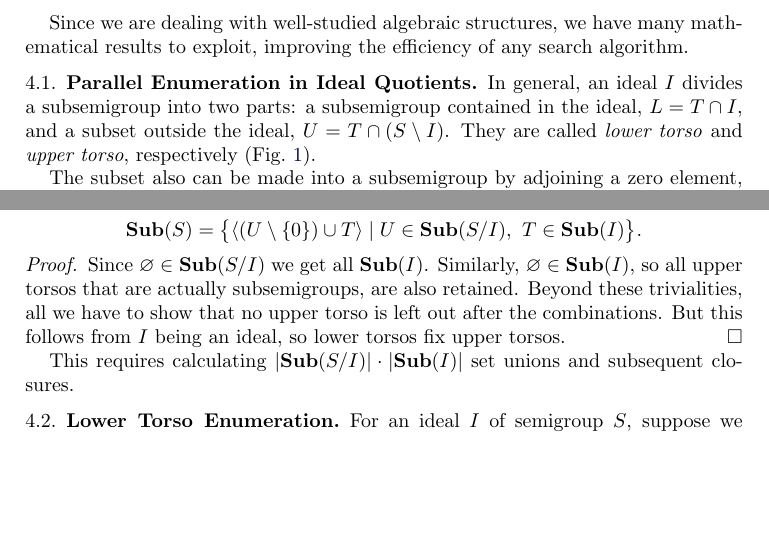
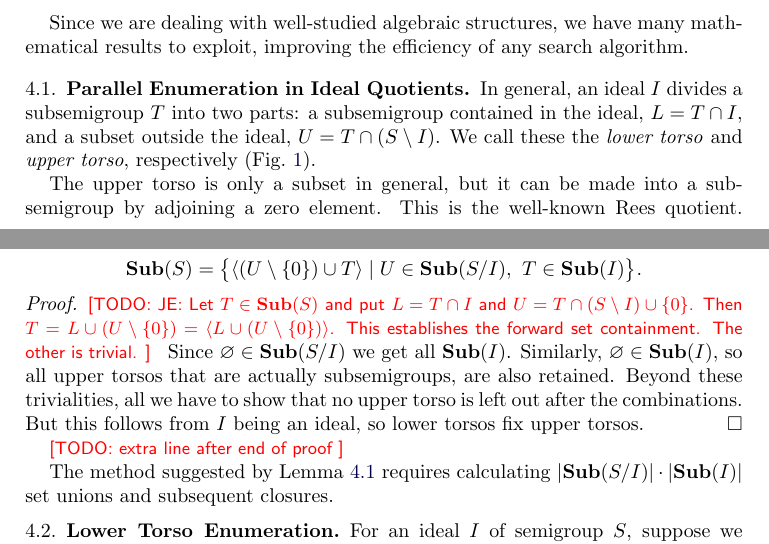
Before and after one commit to gap-packages/subsemi, a LaTeX paper (paper/subsemi.tex): two parts of pages 6 and 7 of 14, joined at a grey line, cut so that both start at the same text, the shorter picture padded with empty space. Compiled offline with pdfLaTeX.

Commit message:
torsos todoed

```diff
--- a/paper/subsemi.tex
+++ b/paper/subsemi.tex
@@ -310,22 +310,26 @@ Little consideration shows that this is a more efficient version of the minimal
 Since we are dealing with well-studied algebraic structures, we have many mathematical results to exploit, improving the efficiency of any  search algorithm.
 \subsection{Parallel Enumeration in Ideal Quotients}
 \label{sec:idealparallel}
-In general, an ideal $I$ divides a subsemigroup into two parts: a subsemigroup contained in the ideal, $L=T\cap I$, and a subset outside the ideal, $U=T\cap (S\setminus I)$. They are called \emph{lower torso} and \emph{upper torso}, respectively (Fig.\ \ref{fig:torsos}).
+In general, an ideal $I$ divides a subsemigroup $T$ into two parts: a subsemigroup contained in the ideal, $L=T\cap I$, and a subset outside the ideal, $U=T\cap (S\setminus I)$. We call these the \emph{lower torso} and \emph{upper torso}, respectively (Fig.\ \ref{fig:torsos}).
 
-The subset also can be made into a subsemigroup by adjoining a zero element, the well-known Rees quotient.
+The upper torso is only a subset in general, but it can be made into a subsemigroup by adjoining a zero element. This is the well-known Rees quotient.
 Subsemigroup enumeration can be done in parallel in $I$ and $S/I$  and then  we can combine the results.
 
 \begin{lemma}
+\label{lem:torso}
 Let $I$ be an ideal of $S$, then $$\Sub(S)=\big\{\langle (U\setminus\{0\})\cup T \rangle\mid U\in \Sub(S/I),\ T\in\Sub(I)\big\}.$$
 \end{lemma}
 \proof
+\todo{JE: Let $T\in\Sub(S)$ and put $L=T\cap I$ and $U=T\cap(S\setminus I)\cup\{0\}$. Then $T=L\cup(U\setminus \{0\})=\langle L\cup(U\setminus\{0\})\rangle$. This establishes the forward set containment. The other is trivial.}
 Since $\varnothing \in \Sub(S/I)$ we get all $\Sub(I)$.
 Similarly, $\varnothing \in \Sub(I)$, so all upper torsos that are actually subsemigroups, are also retained.
 Beyond these trivialities, all we have to show that no upper torso is left out after the combinations.
 But this follows from $I$ being an ideal, so lower torsos fix upper torsos.
 \qed
 
-This requires calculating $|\Sub(S/I)|\cdot|\Sub(I)|$ set unions and subsequent closures.
+\todo{extra line after end of proof}
+
+The method suggested by Lemma \ref{lem:torso} requires calculating $|\Sub(S/I)|\cdot|\Sub(I)|$ set unions and subsequent closures.
 \subsection{Lower Torso Enumeration}
 \label{sec:lowertorso}
 \begin{figure}
```
